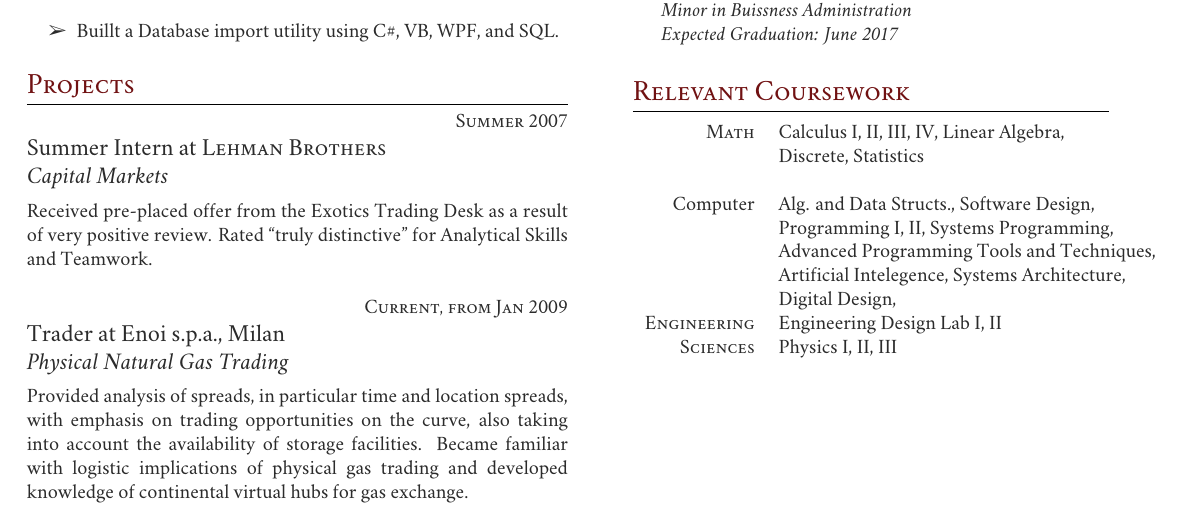
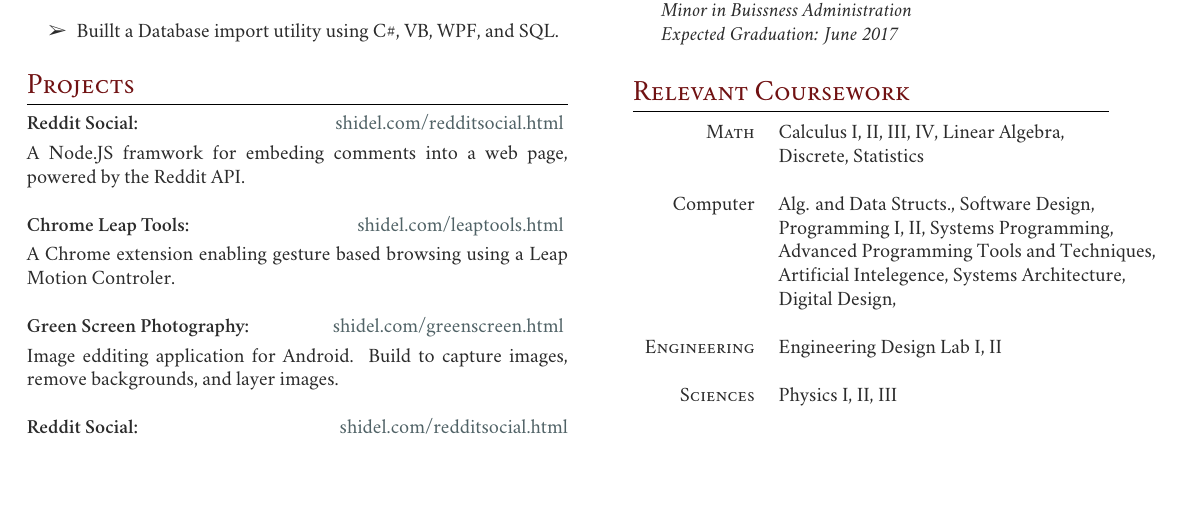
Before and after one commit to AndrewShidel/Resume, a LaTeX CV (resume.tex): part of the page, cut so that both start at the same text, the shorter picture padded with empty space. Compiled offline with XeLaTeX; a missing font is replaced by an installed copy or a similar font.

Commit message:
Adds links and reformats projects section

```diff
--- a/resume.tex
+++ b/resume.tex
@@ -119,23 +119,20 @@
 % PROJECT EXPERIENCE 1
 %------------------------------------------------
 
-{\raggedleft\textsc{Summer 2007}\par}
+\textbf{Reddit Social:} \hfill \href{http://shidel.com/redditsocial.html}{shidel.com/redditsocial.html}
+\vspace{1 mm}\\
+A Node.JS framwork for embeding comments into a web page, powered by the Reddit API. \\
 
-{\raggedright\large Summer Intern at \textsc{Lehman Brothers}\\
-\textit{Capital Markets}\\[5pt]}
+\textbf{Chrome Leap Tools:} \hfill \href{http://shidel.com/leaptools.html}{shidel.com/leaptools.html}
+\vspace{1 mm}\\
+A Chrome extension enabling gesture based browsing using a Leap Motion Controler.\\
 
-\normalsize{Received pre-placed offer from the Exotics Trading Desk as a result of very positive review. Rated ``truly distinctive" for Analytical Skills and Teamwork.}\\
+\textbf{Green Screen Photography:} \hfill \href{http://shidel.com/greenscreen.html}{shidel.com/greenscreen.html}
+\vspace{1 mm}\\
+Image edditing application for Android. Build to capture images, remove backgrounds, and
+layer images. \\
 
-%------------------------------------------------
-% PROJECT EXPERIENCE 2
-%------------------------------------------------
-
-{\raggedleft\textsc{Current, from Jan 2009}\par}
-
-{\raggedright\large Trader at Enoi s.p.a., Milan\\
-\textit{Physical Natural Gas Trading}\\[5pt]}
-
-\normalsize{Provided analysis of spreads, in particular time and location spreads, with emphasis on trading opportunities on the curve, also taking into account the availability of storage facilities. Became familiar with logistic implications of physical gas trading and developed knowledge of continental virtual hubs for gas exchange.}\\
+\textbf{Reddit Social:} \hfill \href{http://shidel.com/redditsocial.html}{shidel.com/redditsocial.html} \\
 
 %----------------------------------------------------------------------------------------
 
@@ -213,9 +205,9 @@ Computer
 & Programming I, II, Systems Programming, \\
 & Advanced Programming Tools and Techniques, \\
 & Artificial Intelegence, Systems Architecture, \\
-& Digital Design, \\
+& Digital Design, \\\\
 \textsc{Engineering}
-& Engineering Design Lab I, II\\
+& Engineering Design Lab I, II \\\\
 \textsc{Sciences}
 & Physics I, II, III
 \end{tabular}\\[10pt]
```
Also changed, not shown: resume.tex (5 more changed lines).
